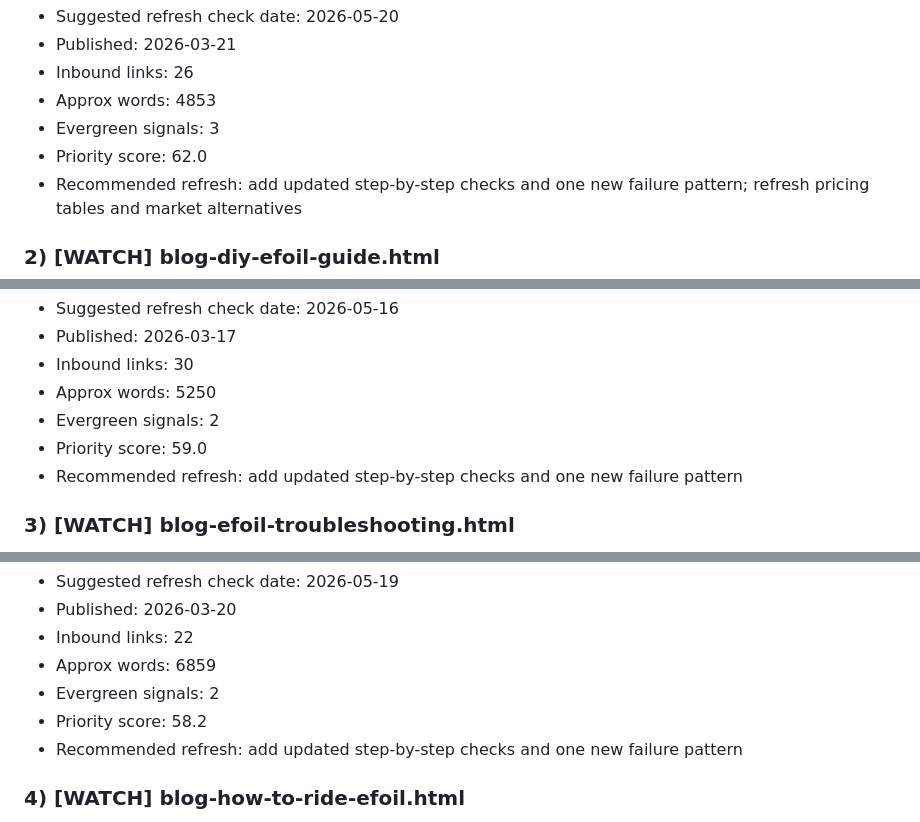
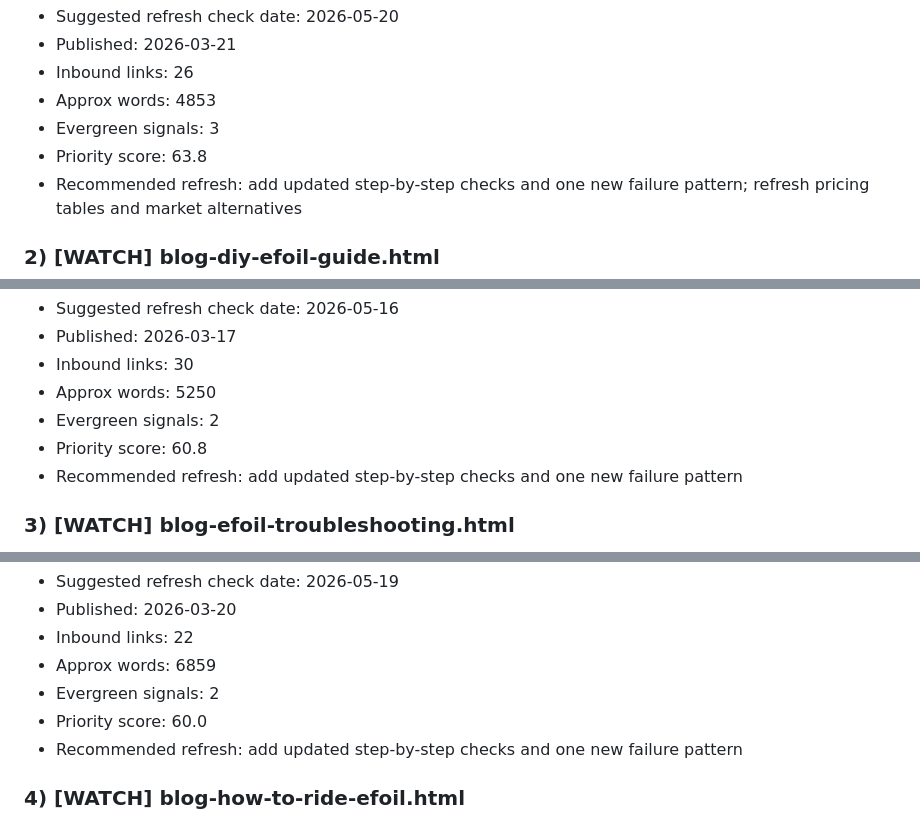
Before and after one commit to pacificmeister/pacificmeister.github.io, a Markdown page: reports/content-freshness-report.md, 3 parts joined by grey strips. GitHub-like rendering.

Commit message:
Update content freshness report

```diff
--- a/reports/content-freshness-report.md
+++ b/reports/content-freshness-report.md
@@ -17,7 +17,7 @@
 - Inbound links: 26
 - Approx words: 4853
 - Evergreen signals: 3
-- Priority score: 62.0
+- Priority score: 63.8
 - Recommended refresh: add updated step-by-step checks and one new failure pattern; refresh pricing tables and market alternatives
 
 ### 2) [WATCH] blog-diy-efoil-guide.html
@@ -28,7 +28,7 @@
 - Inbound links: 30
 - Approx words: 5250
 - Evergreen signals: 2
-- Priority score: 59.0
+- Priority score: 60.8
 - Recommended refresh: add updated step-by-step checks and one new failure pattern
 
 ### 3) [WATCH] blog-efoil-troubleshooting.html
@@ -39,7 +39,7 @@
 - Inbound links: 22
 - Approx words: 6859
 - Evergreen signals: 2
-- Priority score: 58.2
+- Priority score: 60.0
 - Recommended refresh: add updated step-by-step checks and one new failure pattern
 
 ### 4) [WATCH] blog-how-to-ride-efoil.html
```
Also changed, not shown: other parts of reports/content-freshness-report.md (+22 -22 lines).
